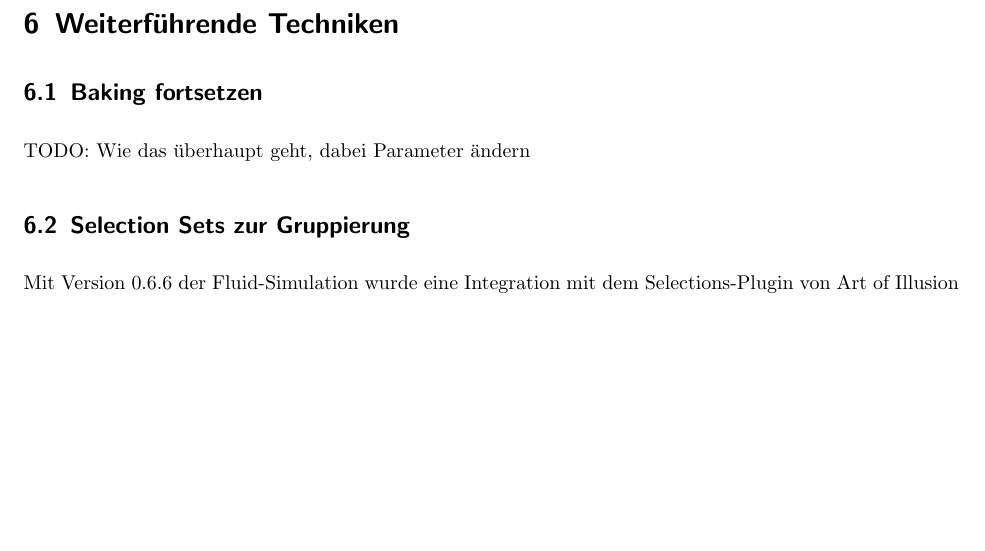
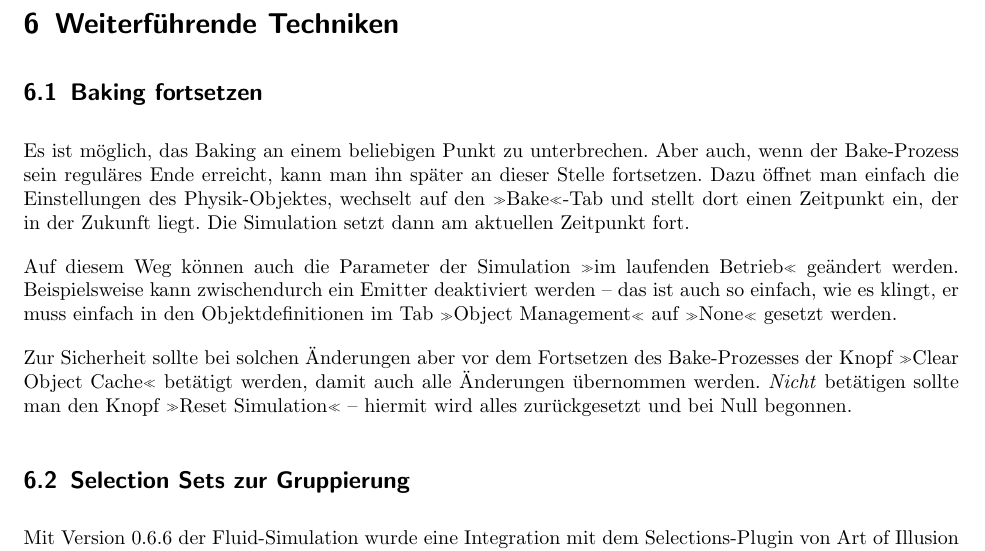
Before and after one commit to vain/aoi-FluidDoc, a LaTeX document (FluidDoc66.tex): part of page 23 of 23 before the commit and part of page 23 of 24 after it, cut so that both start at the same text, the shorter picture padded with empty space. Compiled offline with pdfLaTeX; an older LaTeX class or package is replaced by its successor.

Commit message:
Abschnitt "Baking fortsetzen"

```diff
--- a/FluidDoc66.tex
+++ b/FluidDoc66.tex
@@ -1063,7 +1063,24 @@ Aber der Reihe nach:
 
 \subsection{\fachb{Baking} fortsetzen}
 %{{{
-TODO: Wie das überhaupt geht, dabei Parameter ändern
+Es ist möglich, das Baking an einem beliebigen Punkt zu unterbrechen.
+Aber auch, wenn der Bake-Prozess sein reguläres Ende erreicht, kann man
+ihn später an dieser Stelle fortsetzen. Dazu öffnet man einfach die
+Einstellungen des Physik-Objektes, wechselt auf den ">Bake"<-Tab und
+stellt dort einen Zeitpunkt ein, der in der Zukunft liegt. Die
+Simulation setzt dann am aktuellen Zeitpunkt fort.
+
+Auf diesem Weg können auch die Parameter der Simulation ">im laufenden
+Betrieb"< geändert werden. Beispielsweise kann zwischendurch ein Emitter
+deaktiviert werden -- das ist auch so einfach, wie es klingt, er muss
+einfach in den Objektdefinitionen im Tab ">Object Management"< auf
+">None"< gesetzt werden.
+
+Zur Sicherheit sollte bei solchen Änderungen aber vor dem Fortsetzen des
+Bake-Prozesses der Knopf ">Clear Object Cache"< betätigt werden, damit
+auch alle Änderungen übernommen werden. \emph{Nicht} betätigen sollte
+man den Knopf ">Reset Simulation"< -- hiermit wird alles zurückgesetzt
+und bei Null begonnen.
 %}}}
 
 \subsection{\fachb{Selection Sets} zur Gruppierung}
```
